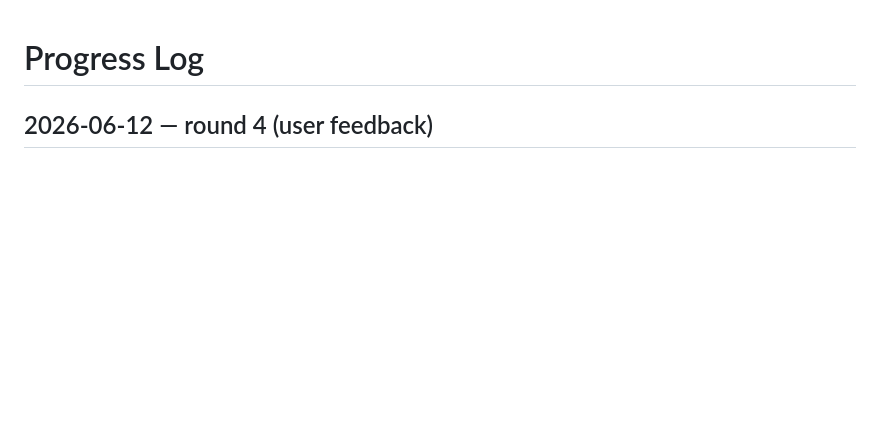
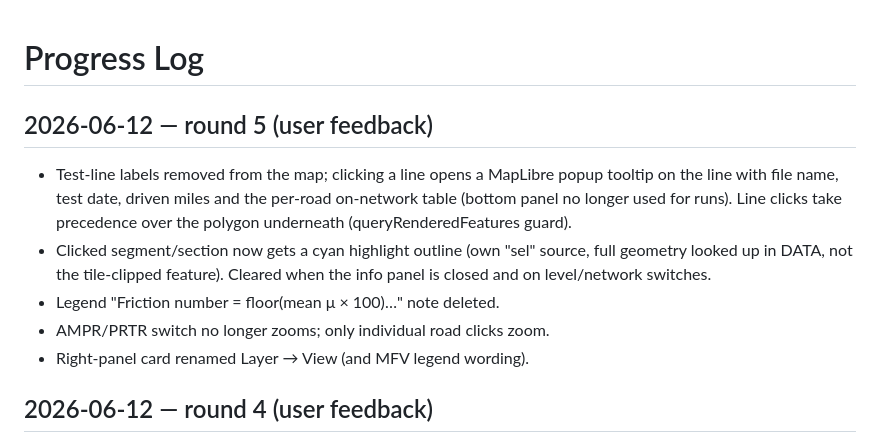
Before and after one commit to bibek624/metropistas-2026-dashboard, a Markdown page: logs/PROGRESS_LOG.md, the part around the change. GitHub-like rendering; blank space fills up the shorter version.

Commit message:
Log round-5 changes
Co-Authored-By: Claude Fable 5 <noreply@anthropic.com>

```diff
--- a/logs/PROGRESS_LOG.md
+++ b/logs/PROGRESS_LOG.md
@@ -1,4 +1,17 @@
 # Progress Log
+
+## 2026-06-12 — round 5 (user feedback)
+
+- Test-line labels removed from the map; clicking a line opens a MapLibre popup tooltip
+  on the line with file name, test date, driven miles and the per-road on-network table
+  (bottom panel no longer used for runs). Line clicks take precedence over the polygon
+  underneath (queryRenderedFeatures guard).
+- Clicked segment/section now gets a cyan highlight outline (own "sel" source, full
+  geometry looked up in DATA, not the tile-clipped feature). Cleared when the info panel
+  is closed and on level/network switches.
+- Legend "Friction number = floor(mean μ × 100)…" note deleted.
+- AMPR/PRTR switch no longer zooms; only individual road clicks zoom.
+- Right-panel card renamed Layer → View (and MFV legend wording).
 
 ## 2026-06-12 — round 4 (user feedback)
 
```
